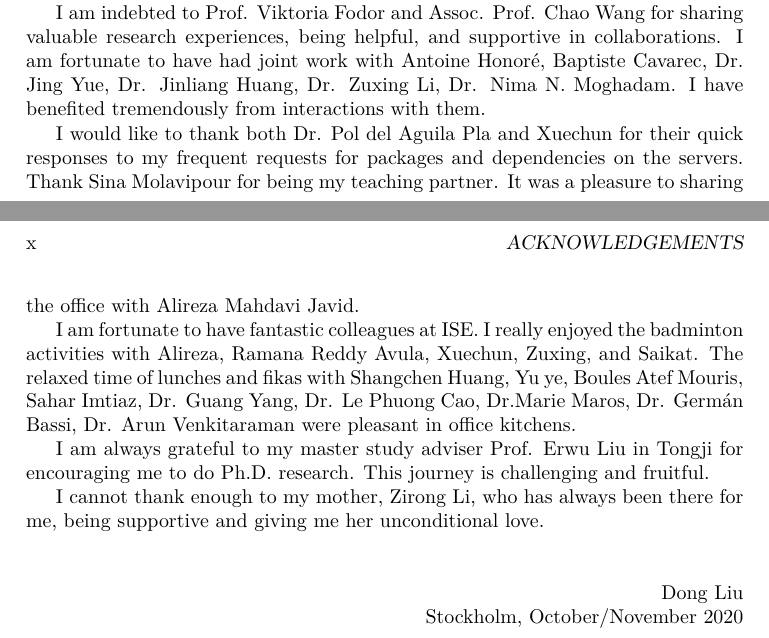
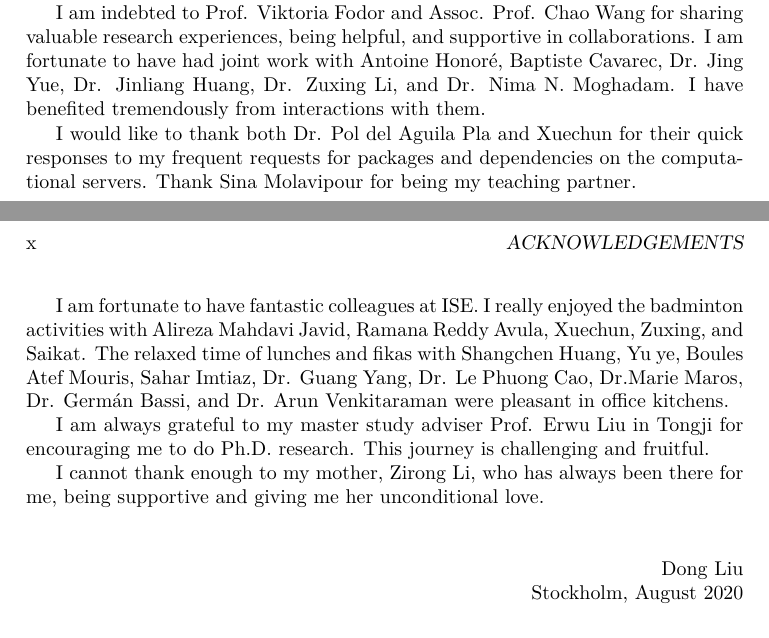
Before and after one commit to FirstHandScientist/phdthesis, a LaTeX thesis (main.tex, which reads source/acknowledgements.tex): two parts of pages 9 and 10 of 176, joined at a grey line, cut so that both start at the same text. Compiled offline with pdfLaTeX.

Commit message:
minor change to ack

```diff
--- a/source/acknowledgements.tex
+++ b/source/acknowledgements.tex
@@ -8,12 +8,12 @@ I want to thank my co-supervisor Assoc. Prof. Ragnar Thobaben for the consistent
 I am deeply grateful to Assoc. Prof. Saikat Chatterjee and Dr. Minh Th\`{a}nh Vu. There are always interesting ideas from Saikat's active mind. Fortunately, our offices are just several-step away, which allows quick discussions before the inspiration fades out. Thank Saikat for his sacrifice of weekends and holidays to help me improving my drafts.
 I own the thanks to Minh for conveying many prohibitive problems in intuitive ways in our discussions, which gradually helps to form my own way of comprehending complex issues. I am impressed by how knowledgeable this mind is and how fast the mind processes problems. I benefit a lot from working with him. I would like to express my sincere gratitude to Minh for the consistent guidance of my research.
 
-I am indebted to Prof. Viktoria Fodor and Assoc. Prof. Chao Wang for sharing valuable research experiences, being helpful, and supportive in collaborations. I am fortunate to have had joint work with Antoine Honor{\'e}, Baptiste Cavarec, Dr. Jing Yue, Dr. Jinliang Huang, Dr. Zuxing Li, Dr. Nima N. Moghadam. I have benefited tremendously from interactions with them.
+I am indebted to Prof. Viktoria Fodor and Assoc. Prof. Chao Wang for sharing valuable research experiences, being helpful, and supportive in collaborations. I am fortunate to have had joint work with Antoine Honor{\'e}, Baptiste Cavarec, Dr. Jing Yue, Dr. Jinliang Huang, Dr. Zuxing Li, and Dr. Nima N. Moghadam. I have benefited tremendously from interactions with them.
 
-I would like to thank both Dr. Pol del Aguila Pla and Xuechun for their quick responses to my frequent requests for packages and dependencies on the servers. Thank Sina Molavipour for being my teaching partner. It was a pleasure to sharing the office with Alireza Mahdavi Javid.
+I would like to thank both Dr. Pol del Aguila Pla and Xuechun for their quick responses to my frequent requests for packages and dependencies on the computational servers. Thank Sina Molavipour for being my teaching partner.
 
 
-I am fortunate to have fantastic colleagues at ISE. I really enjoyed the badminton activities with Alireza, Ramana Reddy Avula, Xuechun, Zuxing, and Saikat. The relaxed time of lunches and fikas with Shangchen Huang, Yu ye, Boules Atef Mouris, Sahar Imtiaz, Dr. Guang Yang, Dr. Le Phuong Cao, Dr.Marie Maros, Dr. Germ\'{a}n Bassi, Dr. Arun Venkitaraman were pleasant in office kitchens.
+I am fortunate to have fantastic colleagues at ISE. I really enjoyed the badminton activities with Alireza Mahdavi Javid, Ramana Reddy Avula, Xuechun, Zuxing, and Saikat. The relaxed time of lunches and fikas with Shangchen Huang, Yu ye, Boules Atef Mouris, Sahar Imtiaz, Dr. Guang Yang, Dr. Le Phuong Cao, Dr.Marie Maros, Dr. Germ\'{a}n Bassi, and Dr. Arun Venkitaraman were pleasant in office kitchens.
 
 I am always grateful to my master study adviser Prof. Erwu Liu in Tongji for encouraging me to do Ph.D. research. This journey is challenging and fruitful.
 
@@ -25,7 +25,7 @@ I cannot thank enough to my mother, Zirong Li, who has always been there for me,
 Dong Liu
 
 \hfill
-Stockholm, October/November 2020
+Stockholm, August 2020
 
 
 
```
